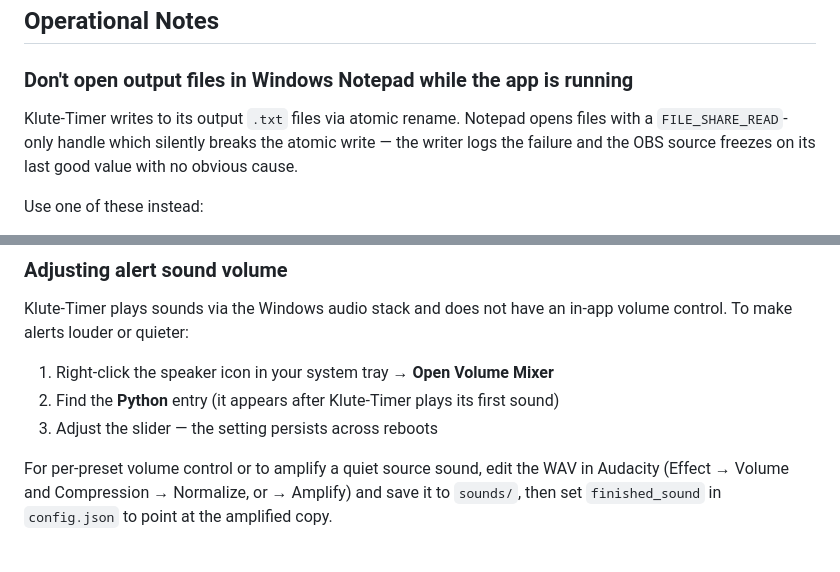
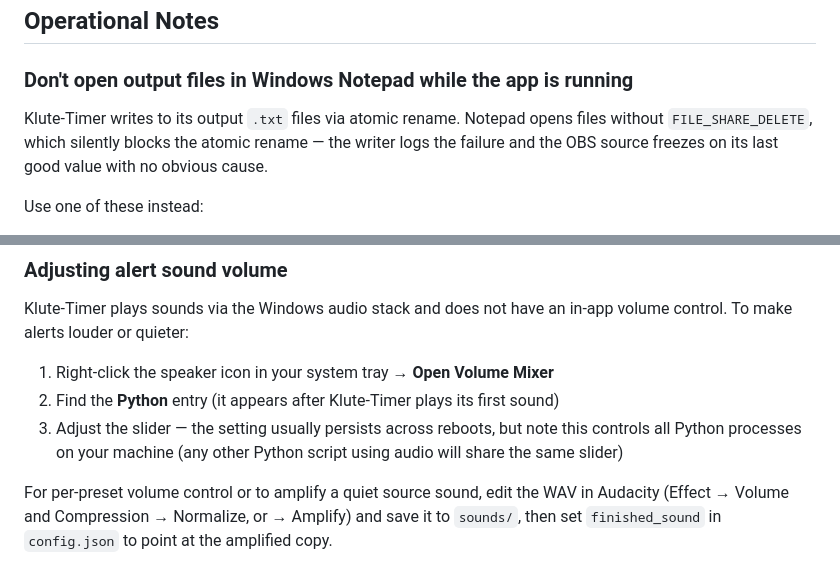
Before and after one commit to Ktulue/Klute-Timer, a Markdown page: README.md, 2 parts joined by grey strips. Drawn GitHub-style.

Commit message:
docs: correct README technical claims about Notepad and Volume Mixer
Two small accuracy fixes in the Operational Notes section. The Notepad
subsection previously named FILE_SHARE_READ as the cause of atomic
write failures, but the actual blocking flag is the absence of
FILE_SHARE_DELETE — that's what prevents MoveFileEx (the rename step
in os.replace) from succeeding. The Volume Mixer subsection previously
implied per-app isolation, but the slider is keyed to python.exe and
controls all Python processes on the machine.

Co-Authored-By: Claude Opus 4.6 (1M context) <noreply@anthropic.com>

```diff
--- a/README.md
+++ b/README.md
@@ -62,7 +62,7 @@ MIT
 
 ### Don't open output files in Windows Notepad while the app is running
 
-Klute-Timer writes to its output `.txt` files via atomic rename. Notepad opens files with a `FILE_SHARE_READ`-only handle which silently breaks the atomic write — the writer logs the failure and the OBS source freezes on its last good value with no obvious cause.
+Klute-Timer writes to its output `.txt` files via atomic rename. Notepad opens files without `FILE_SHARE_DELETE`, which silently blocks the atomic rename — the writer logs the failure and the OBS source freezes on its last good value with no obvious cause.
 
 Use one of these instead:
 - **VS Code** — opens with shared read access, refreshes on file change
@@ -81,7 +81,7 @@ Klute-Timer plays sounds via the Windows audio stack and does not have an in-app
 
 1. Right-click the speaker icon in your system tray → **Open Volume Mixer**
 2. Find the **Python** entry (it appears after Klute-Timer plays its first sound)
-3. Adjust the slider — the setting persists across reboots
+3. Adjust the slider — the setting usually persists across reboots, but note this controls all Python processes on your machine (any other Python script using audio will share the same slider)
 
 For per-preset volume control or to amplify a quiet source sound, edit the WAV in Audacity (Effect → Volume and Compression → Normalize, or → Amplify) and save it to `sounds/`, then set `finished_sound` in `config.json` to point at the amplified copy.
 
```
